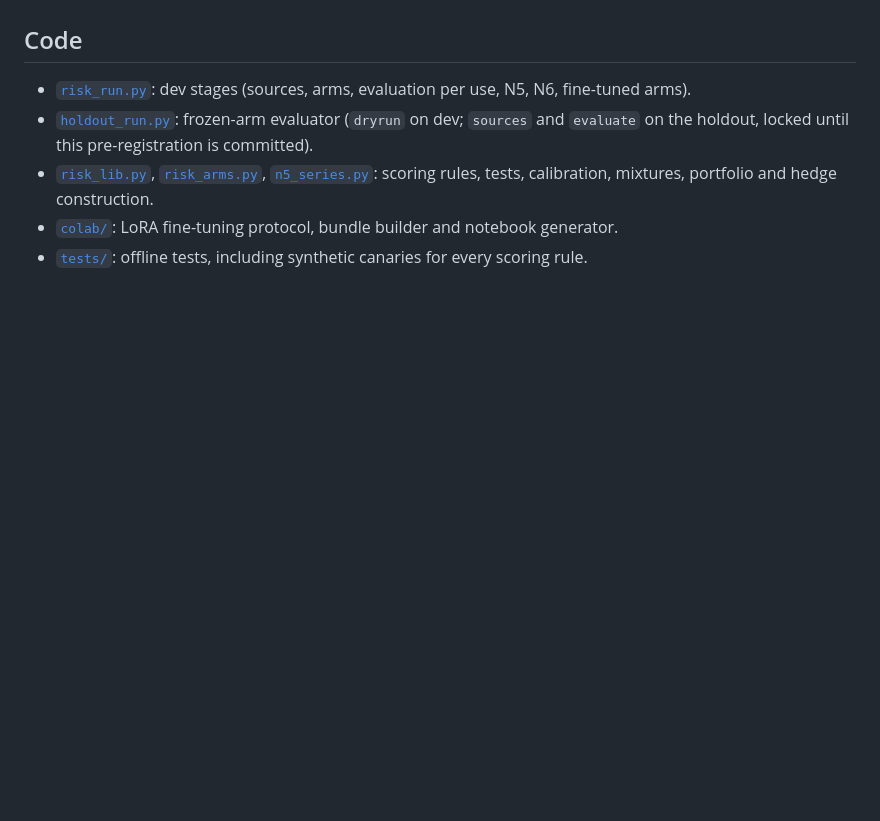
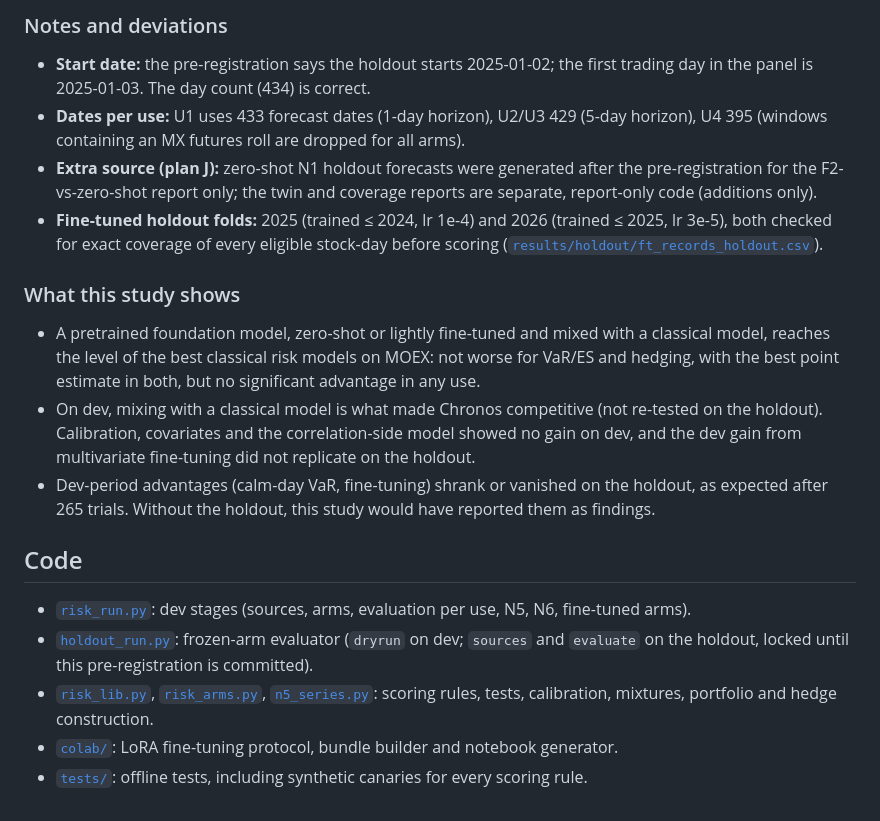
Before and after one commit to Lutyyyyy/moex-chronos2, a Markdown page: forecasting/risk_experiment/README.md, the part around one of its changes. Drawn GitHub-style; blank space fills up the shorter version.

```diff
--- a/forecasting/risk_experiment/README.md
+++ b/forecasting/risk_experiment/README.md
@@ -138,3 +191,23 @@ _Pending: written here after the single holdout evaluation._
+### Notes and deviations
+- **Start date:** the pre-registration says the holdout starts 2025-01-02; the first trading day in the
+  panel is 2025-01-03. The day count (434) is correct.
+- **Dates per use:** U1 uses 433 forecast dates (1-day horizon), U2/U3 429 (5-day horizon), U4 395 (windows
+  containing an MX futures roll are dropped for all arms).
+- **Extra source (plan J):** zero-shot N1 holdout forecasts were generated after the pre-registration for the
+  F2-vs-zero-shot report only; the twin and coverage reports are separate, report-only code (additions only).
+- **Fine-tuned holdout folds:** 2025 (trained ≤ 2024, lr 1e-4) and 2026 (trained ≤ 2025, lr 3e-5), both
+  checked for exact coverage of every eligible stock-day before scoring
+  ([`results/holdout/ft_records_holdout.csv`](results/holdout/ft_records_holdout.csv)).
+
+### What this study shows
+- A pretrained foundation model, zero-shot or lightly fine-tuned and mixed with a classical model, reaches
+  the level of the best classical risk models on MOEX: not worse for VaR/ES and hedging, with the best point
+  estimate in both, but no significant advantage in any use.
+- On dev, mixing with a classical model is what made Chronos competitive (not re-tested on the holdout).
+  Calibration, covariates and the correlation-side model showed no gain on dev, and the dev gain from
+  multivariate fine-tuning did not replicate on the holdout.
+- Dev-period advantages (calm-day VaR, fine-tuning) shrank or vanished on the holdout, as expected after
+  265 trials. Without the holdout, this study would have reported them as findings.
 
 ## Code
 - [`risk_run.py`](risk_run.py): dev stages (sources, arms, evaluation per use, N5, N6, fine-tuned arms).
```
Also changed, not shown: other parts of forecasting/risk_experiment/README.md (+55 -2 lines), docs/figures/risk_dev_regimes.png, docs/figures/risk_holdout_forest.png (added), docs/figures/risk_holdout_regimes.png (added), 6 other files.
